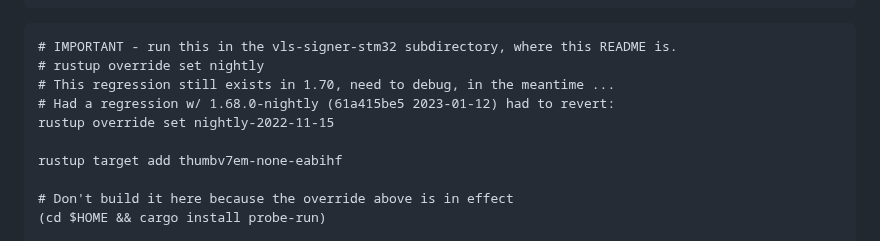
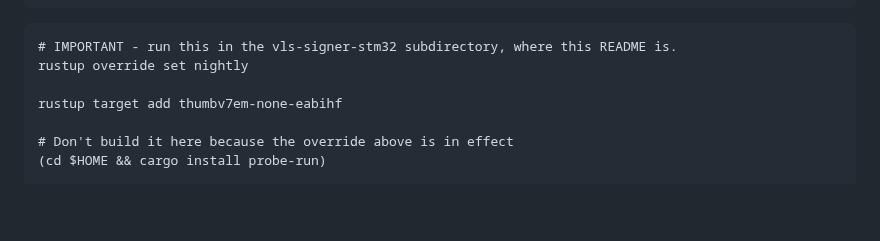
Before and after one commit to lightning-signer/validating-lightning-signer, a Markdown page: vls-signer-stm32/README.md, the part around the change. Drawn GitHub-style; blank space fills up the shorter version.

Commit message:
stm32: docs update use of latest nightly
Changelog-Fixed: demo signer for latest nightly bump relevant deps
Signed-off-by: Lakshya Singh <lakshay.singh1108@gmail.com>

````diff
--- a/vls-signer-stm32/README.md
+++ b/vls-signer-stm32/README.md
@@ -18,10 +18,7 @@ sudo dnf install screen -y
 
 ```
 # IMPORTANT - run this in the vls-signer-stm32 subdirectory, where this README is.
-# rustup override set nightly
-# This regression still exists in 1.70, need to debug, in the meantime ...
-# Had a regression w/ 1.68.0-nightly (61a415be5 2023-01-12) had to revert:
-rustup override set nightly-2022-11-15
+rustup override set nightly
 
 rustup target add thumbv7em-none-eabihf
 
````
